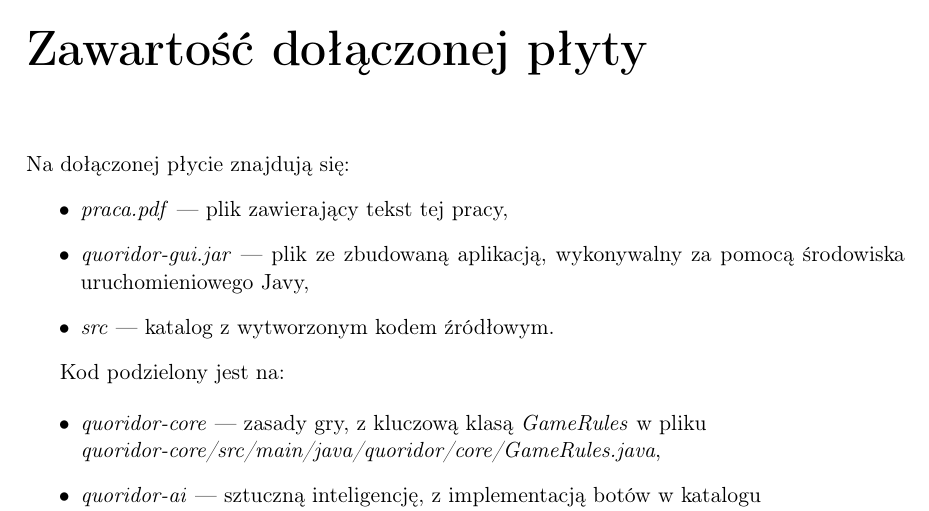
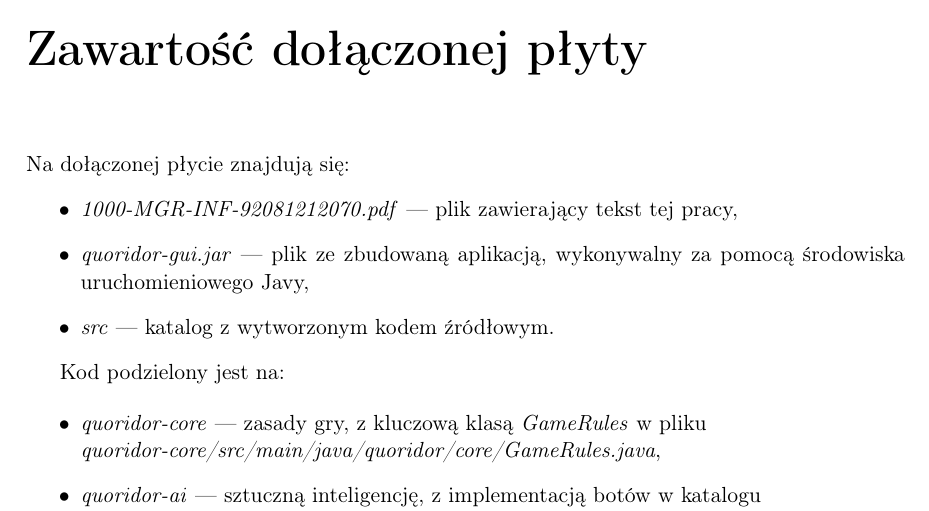
Before and after one commit to bm371613/pracamgr, a LaTeX thesis (pracamgr.tex): part of page 35 of 40, cut so that both start at the same text. Compiled offline with pdfLaTeX.

Commit message:
pdf name

```diff
--- a/pracamgr.tex
+++ b/pracamgr.tex
@@ -734,7 +734,7 @@ Innym kierunkiem byłaby zmiana rozkładu prawdopodobieństwa wyboru ruchu podcz
 
     Na dołączonej płycie znajdują się:
 \begin{itemize}
-    \item \textit{praca.pdf} --- plik zawierający tekst tej pracy,
+    \item \textit{1000-MGR-INF-92081212070.pdf} --- plik zawierający tekst tej pracy,
     \item \textit{quoridor-gui.jar} --- plik ze zbudowaną aplikacją, wykonywalny za pomocą środowiska uruchomieniowego Javy,
     \item \textit{src} --- katalog z wytworzonym kodem źródłowym.
 \end{itemize}
```
Also changed, not shown: Makefile, 1 other file.
